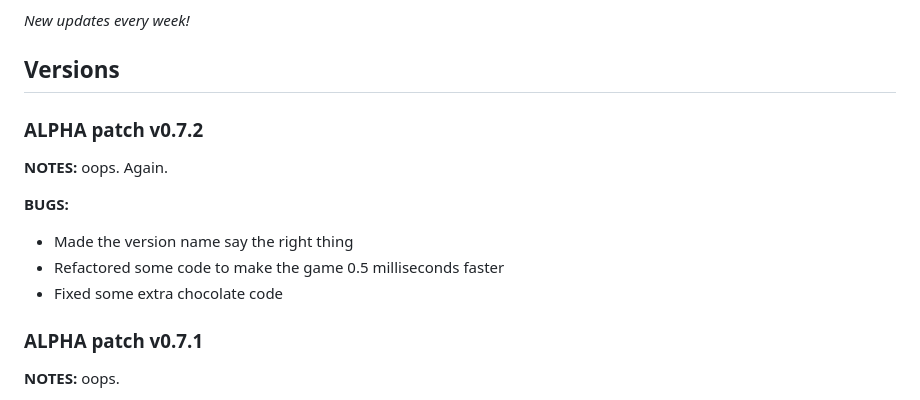
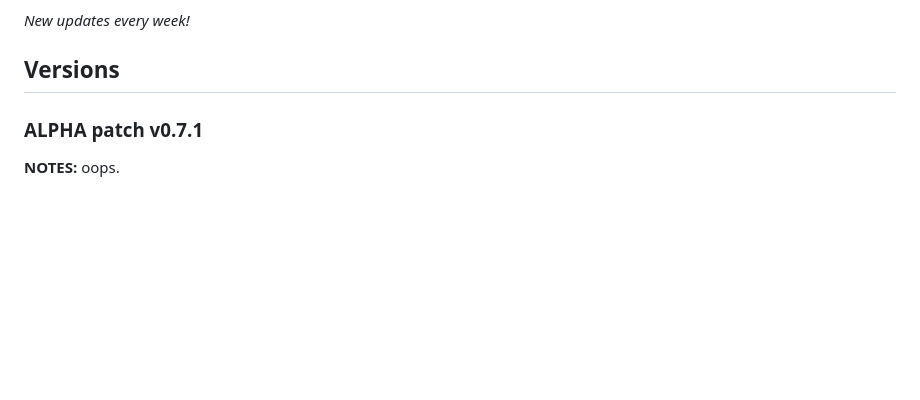
Before and after one commit to evanworks/chocolate-factory, a Markdown page: README.md, the part around the change. Rendered like a GitHub page; blank space fills up the shorter version.

```diff
--- a/README.md
+++ b/README.md
@@ -9,14 +9,6 @@ _New updates every week!_
 
 ## Versions
 
-### ALPHA patch v0.7.2
-**NOTES:**
-oops. Again.
-
-**BUGS:**
-* Made the version name say the right thing
-* Refactored some code to make the game 0.5 milliseconds faster
-* Fixed some extra chocolate code
 
 ### ALPHA patch v0.7.1
 **NOTES:**
```
